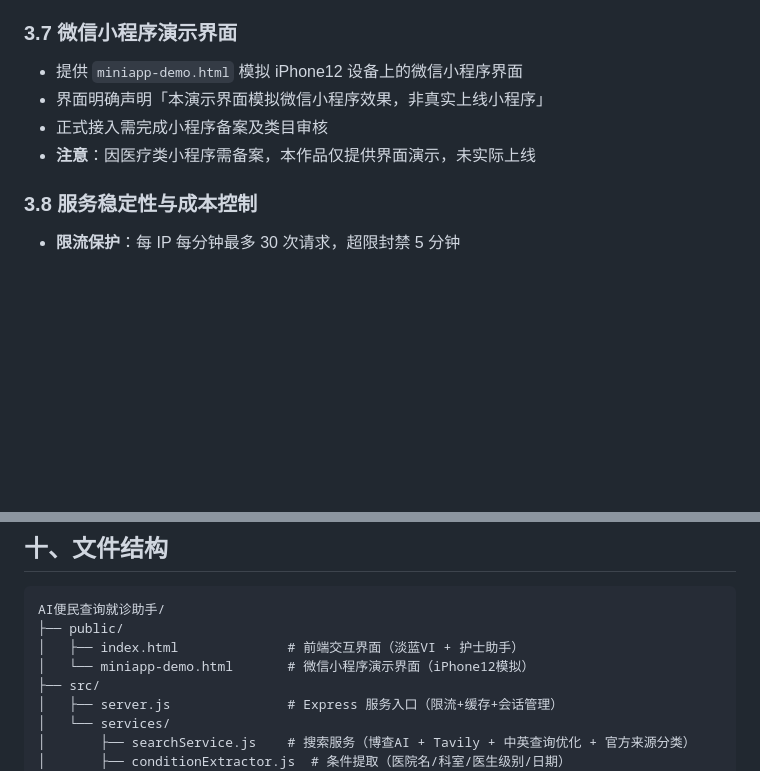
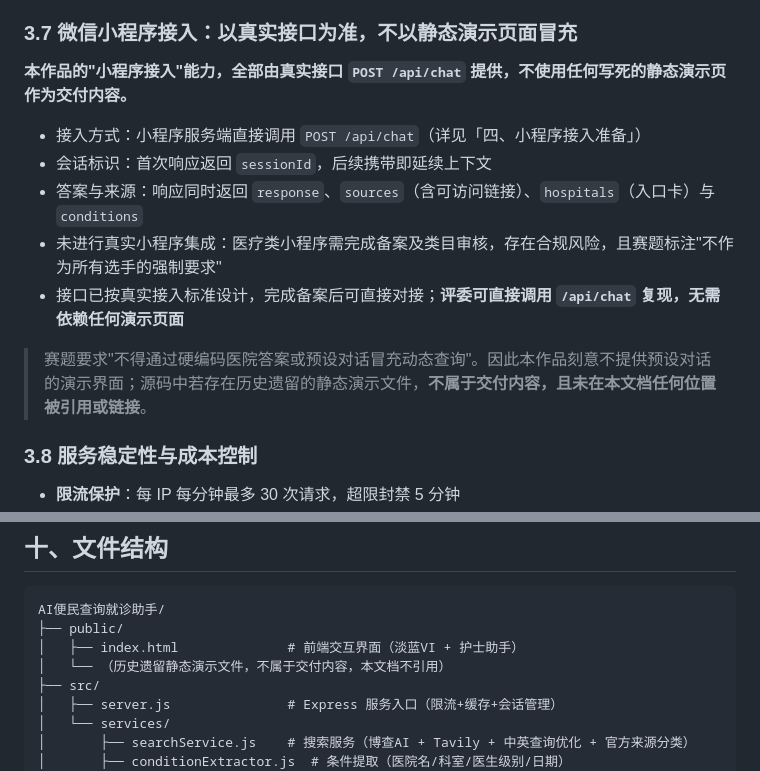
Before and after one commit to jing-zephyr/opc3-ai-hospital-assistant-submit, a Markdown page: README.md, 2 parts joined by grey strips. Drawn GitHub-style; blank space fills up the shorter version.

Commit message:
小程序接入改为以真实接口为准，不再引用静态演示页

```diff
--- a/README.md
+++ b/README.md
@@ -107,12 +107,17 @@ npm start
 - **筛选功能**：支持按「全部/官方来源/政府渠道/近期更新」筛选来源
 - **快捷入口**：欢迎页提供 6 个常用查询标签，一键触发常见场景
 
-### 3.7 微信小程序演示界面
+### 3.7 微信小程序接入：以真实接口为准，不以静态演示页面冒充
 
-- 提供 `miniapp-demo.html` 模拟 iPhone12 设备上的微信小程序界面
-- 界面明确声明「本演示界面模拟微信小程序效果，非真实上线小程序」
-- 正式接入需完成小程序备案及类目审核
-- **注意**：因医疗类小程序需备案，本作品仅提供界面演示，未实际上线
+**本作品的"小程序接入"能力，全部由真实接口 `POST /api/chat` 提供，不使用任何写死的静态演示页作为交付内容。**
+
+- 接入方式：小程序服务端直接调用 `POST /api/chat`（详见「四、小程序接入准备」）
+- 会话标识：首次响应返回 `sessionId`，后续携带即延续上下文
+- 答案与来源：响应同时返回 `response`、`sources`（含可访问链接）、`hospitals`（入口卡）与 `conditions`
+- 未进行真实小程序集成：医疗类小程序需完成备案及类目审核，存在合规风险，且赛题标注"不作为所有选手的强制要求"
+- 接口已按真实接入标准设计，完成备案后可直接对接；**评委可直接调用 `/api/chat` 复现，无需依赖任何演示页面**
+
+> 赛题要求"不得通过硬编码医院答案或预设对话冒充动态查询"。因此本作品刻意不提供预设对话的演示界面；源码中若存在历史遗留的静态演示文件，**不属于交付内容，且未在本文档任何位置被引用或链接**。
 
 ### 3.8 服务稳定性与成本控制
 
@@ -347,7 +352,7 @@ console.log(data.response);
 AI便民查询就诊助手/
 ├── public/
 │   ├── index.html              # 前端交互界面（淡蓝VI + 护士助手）
-│   └── miniapp-demo.html       # 微信小程序演示界面（iPhone12模拟）
+│   └── （历史遗留静态演示文件，不属于交付内容，本文档不引用）
 ├── src/
 │   ├── server.js               # Express 服务入口（限流+缓存+会话管理）
 │   └── services/
```
